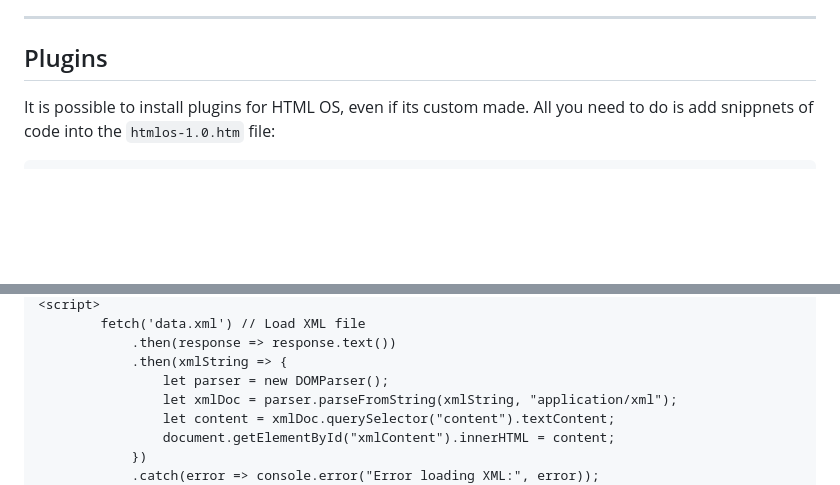
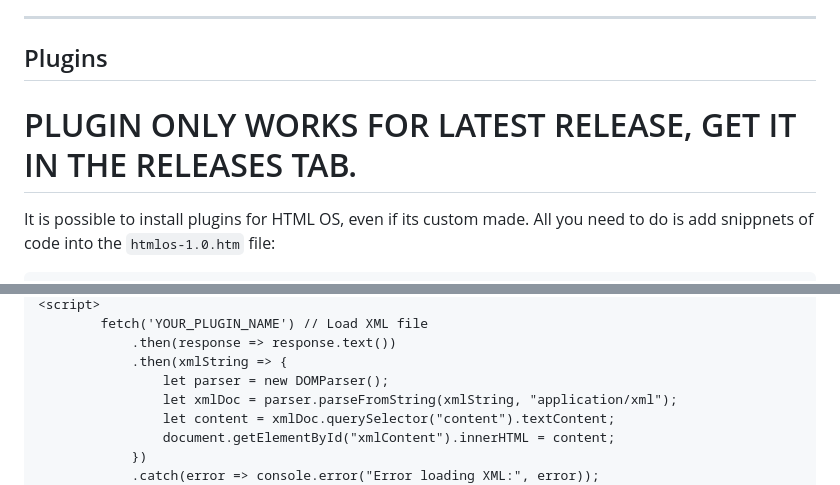
Before and after one commit to IntellegixLabs/HTMLOS-Full, a Markdown page: README.md, 2 parts joined by grey strips. GitHub-like rendering; blank space fills up the shorter version.

Commit message:
Update README.md, Update apps and plugins

```diff
--- a/README.md
+++ b/README.md
@@ -56,6 +56,7 @@ To run HTML OS, you need:
 ---
 
 ## Plugins
+# PLUGIN ONLY WORKS FOR LATEST RELEASE, GET IT IN THE RELEASES TAB.
 It is possible to install plugins for HTML OS, even if its custom made.
 All you need to do is add snippnets of code into the `htmlos-1.0.htm` file:
 
@@ -64,5 +65,5 @@ All you need to do is add snippnets of code into the `htmlos-1.0.htm` file:
 <script>
-        fetch('data.xml') // Load XML file
+        fetch('YOUR_PLUGIN_NAME') // Load XML file
             .then(response => response.text())
             .then(xmlString => {
                 let parser = new DOMParser();
```
Also changed, not shown: other parts of README.md (+1 -1 lines).
